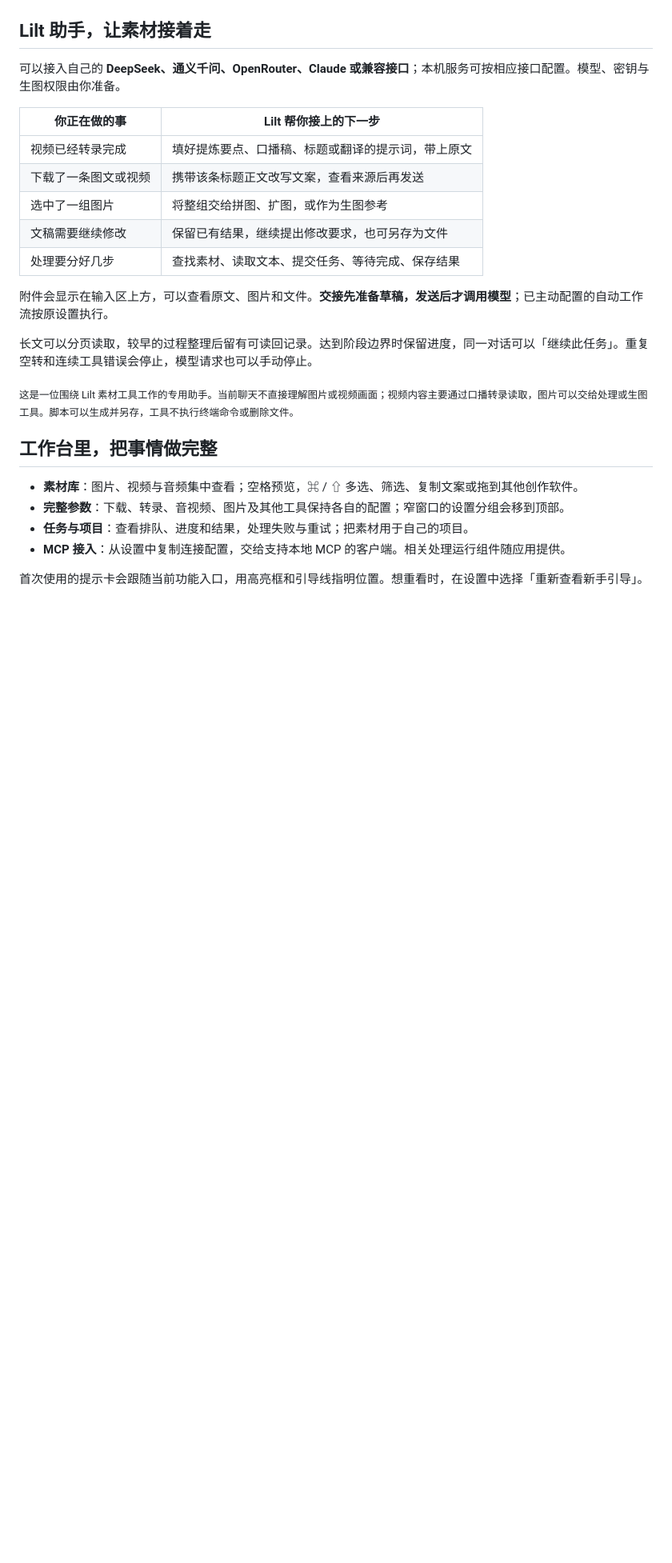
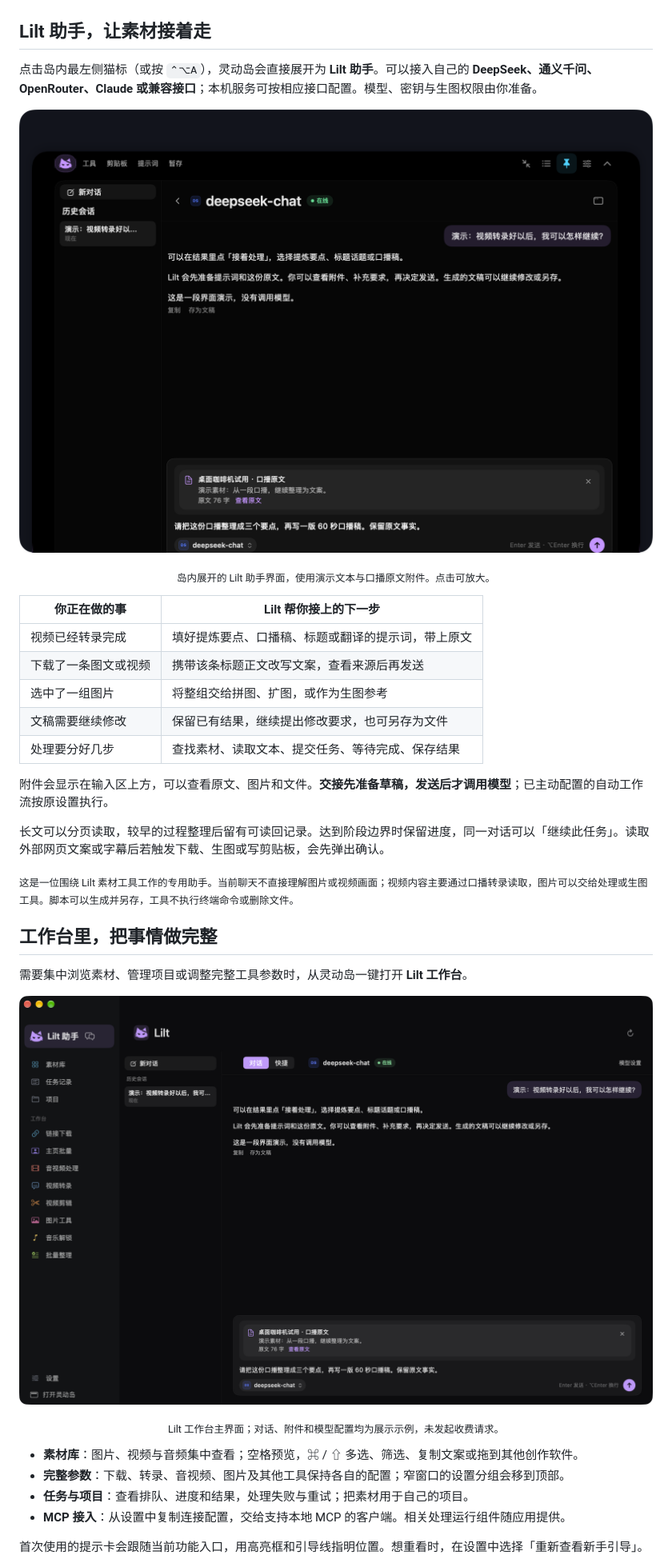
Before and after one commit to limyum-creator/lilt-releases, a Markdown page: README.md, the part around one of its changes. Shown at 80% size. GitHub-like rendering; pictures changed too: assets/lilt-island.png; blank space fills up the shorter version.

```diff
--- a/README.md
+++ b/README.md
@@ -55,7 +55,10 @@
 
 ## Lilt 助手，让素材接着走
 
-可以接入自己的 **DeepSeek、通义千问、OpenRouter、Claude 或兼容接口**；本机服务可按相应接口配置。模型、密钥与生图权限由你准备。
+点击岛内最左侧猫标（或按 `⌃⌥A`），灵动岛会直接展开为 **Lilt 助手**。可以接入自己的 **DeepSeek、通义千问、OpenRouter、Claude 或兼容接口**；本机服务可按相应接口配置。模型、密钥与生图权限由你准备。
+
+<a href="assets/lilt-island.png"><img src="assets/lilt-island.png" width="100%" alt="展开的 Lilt 岛内助手：最左侧猫标进入助手，同一灵动岛窗口中查看会话、口播原文附件和多行输入。"></a>
+<p align="center"><sub>岛内展开的 Lilt 助手界面，使用演示文本与口播原文附件。点击可放大。</sub></p>
 
 | 你正在做的事 | Lilt 帮你接上的下一步 |
 | --- | --- |
@@ -67,11 +70,16 @@
 
 附件会显示在输入区上方，可以查看原文、图片和文件。**交接先准备草稿，发送后才调用模型**；已主动配置的自动工作流按原设置执行。
 
-长文可以分页读取，较早的过程整理后留有可读回记录。达到阶段边界时保留进度，同一对话可以「继续此任务」。重复空转和连续工具错误会停止，模型请求也可以手动停止。
+长文可以分页读取，较早的过程整理后留有可读回记录。达到阶段边界时保留进度，同一对话可以「继续此任务」。读取外部网页文案或字幕后若触发下载、生图或写剪贴板，会先弹出确认。
 
 <sub>这是一位围绕 Lilt 素材工具工作的专用助手。当前聊天不直接理解图片或视频画面；视频内容主要通过口播转录读取，图片可以交给处理或生图工具。脚本可以生成并另存，工具不执行终端命令或删除文件。</sub>
 
 ## 工作台里，把事情做完整
+
+需要集中浏览素材、管理项目或调整完整工具参数时，从灵动岛一键打开 **Lilt 工作台**。
+
+<a href="assets/lilt-workbench.png"><img src="assets/lilt-workbench.png" width="100%" alt="Lilt 工作台的完整界面：左侧为 Lilt 助手、素材库、任务记录、项目与全部工具导航，右侧为当前工作视图。"></a>
+<p align="center"><sub>Lilt 工作台主界面；对话、附件和模型配置均为展示示例，未发起收费请求。</sub></p>
 
 - **素材库**：图片、视频与音频集中查看；空格预览，⌘ / ⇧ 多选、筛选、复制文案或拖到其他创作软件。
 - **完整参数**：下载、转录、音视频、图片及其他工具保持各自的配置；窄窗口的设置分组会移到顶部。
```
Also changed, not shown: other parts of README.md (+22 -22 lines), docs/QUICKSTART.md (+1 -1 lines), docs/VERIFICATION.md (+13 -14 lines), assets/lilt-island-home.png (added), assets/lilt-island-tools.png (added).
